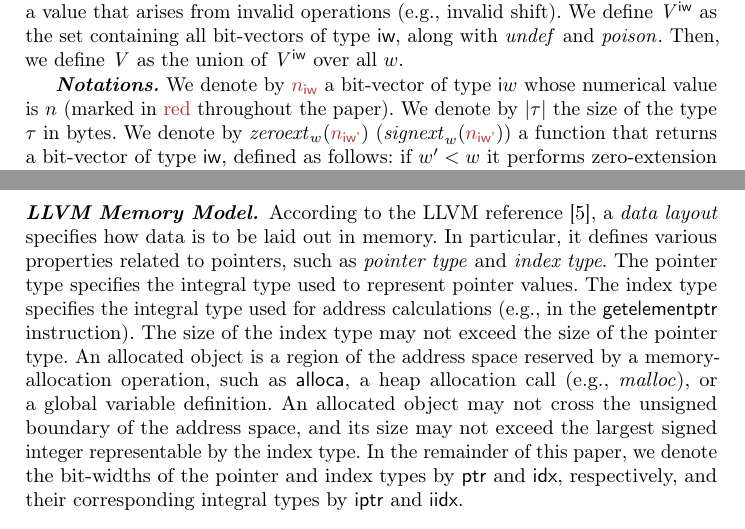
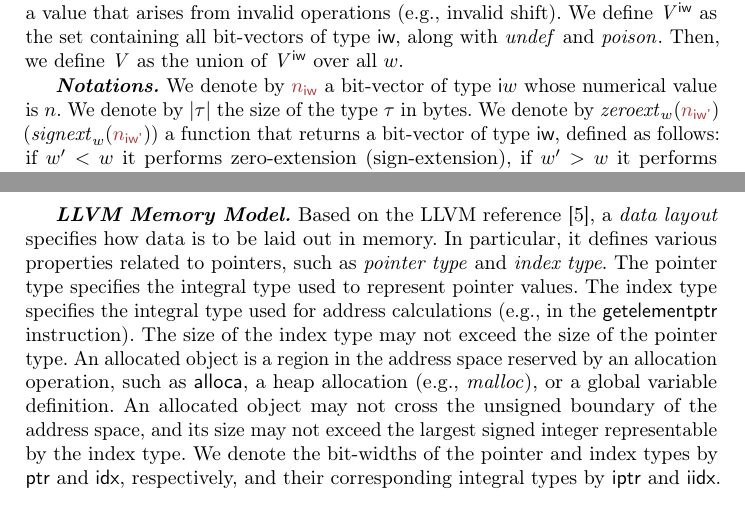
Before and after one commit to davidtr1037/klee-coq-memory-paper, a LaTeX thesis (paper.tex, which reads background.tex): two parts of pages 3 and 4 of 26, joined at a grey line, cut so that both start at the same text. Compiled offline with pdfLaTeX.

Commit message:
updating

```diff
--- a/background.tex
+++ b/background.tex
@@ -28,7 +28,7 @@ We define $\Vals^{\bvsort{w}}$ as the set containing all bit-vectors of type $\b
 Then, we define $\Vals$ as the union of $\Vals^{\bvsort{w}}$ over all $w$.
 
 \textbf{\textit{Notations.}}
-We denote by $\bvval{n}{w}$ a bit-vector of type $\bvsort{$w$}$ whose numerical value is $n$ (marked in \textcolor{bvcolor}{red} throughout the paper).
+We denote by $\bvval{n}{w}$ a bit-vector of type $\bvsort{$w$}$ whose numerical value is $n$.
 We denote by $|\tau|$ the size of the type $\tau$ in bytes.
 We denote by $\zeroext{w}{\bvval{n}{w'}}$ ($\signext{w}{\bvval{n}{w'}}$) a function that returns a bit-vector of type $\bvsort{w}$, defined as follows:
 if $w' < w$ it performs zero-extension (sign-extension),
@@ -37,24 +37,23 @@ and otherwise it returns $\bvval{n}{w'}$.
 
 \input{syntax.tex}
 
-\subsubsection{\textit{LLVM Memory Model.}}
-
+\textit{\textbf{LLVM Memory Model.}}
 % TODO: mention address space
 % TODO: add citation
-According to the \llvm reference~\cite{llvmref}, a \emph{data layout} specifies how data is to be laid out in memory.
+Based on the \llvm reference~\cite{llvmref}, a \emph{data layout} specifies how data is to be laid out in memory.
 %The data layout consists of a list of specifications,
 %including endianness, alignment rules, \etc
 In particular, it defines various properties related to pointers, such as \emph{pointer type} and \emph{index type}.
 The pointer type specifies the integral type used to represent pointer values.
 The index type specifies the integral type used for address calculations (\eg in the $\tgep$ instruction).
 The size of the index type may not exceed the size of the pointer type.
-An allocated object is a region of the address space reserved by a memory-allocation operation,
-such as \textsf{alloca}, a heap allocation call (\eg \textit{malloc}), or a global variable definition.
+An allocated object is a region in the address space reserved by an allocation operation,
+such as \textsf{alloca}, a heap allocation (\eg \textit{malloc}), or a global variable definition.
 An allocated object may not cross the unsigned boundary of the address space,
 and its size may not exceed the largest signed integer representable by the index type.
 % In addition, the index type also specifies the type used to represent the size of allocated objects.
-In the remainder of this paper,
-we denote the bit-widths of the pointer and index types by \textsf{ptr} and \textsf{idx}, respectively,
+%In the remainder of this paper,
+We denote the bit-widths of the pointer and index types by \textsf{ptr} and \textsf{idx}, respectively,
 and their corresponding integral types by \textsf{iptr} and \textsf{iidx}.
 
 % TODO: needed only internally
```
